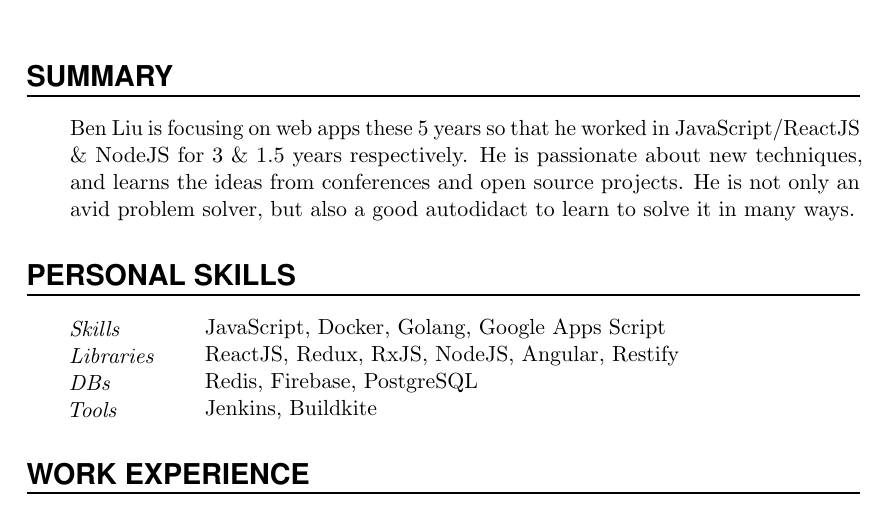
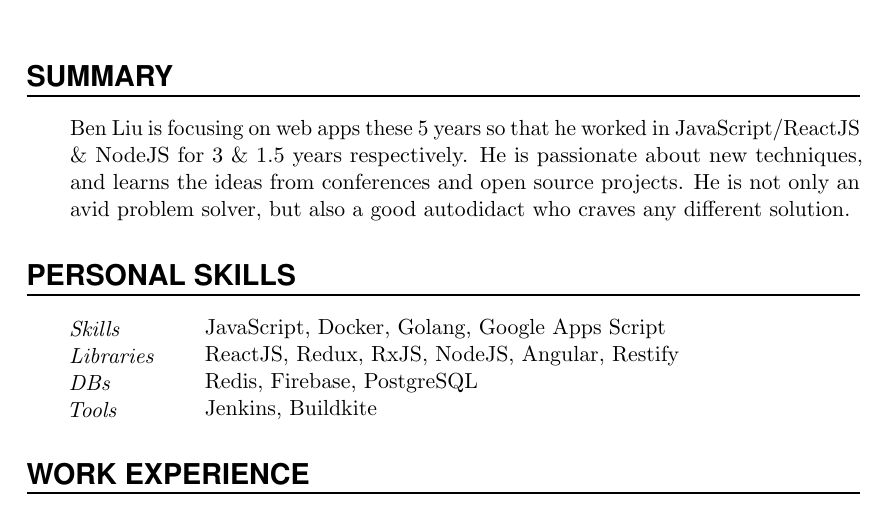
Before and after one commit to ben196888/resume, a LaTeX CV (Resume.tex): part of page 1 of 2, cut so that both start at the same text. Compiled offline with pdfLaTeX.

Commit message:
Update summary

```diff
--- a/Resume.tex
+++ b/Resume.tex
@@ -115,7 +115,8 @@
 \SummaryEntry{%
 Ben Liu is focusing on web apps these 5 years so that he worked in JavaScript/ReactJS \& NodeJS for 3 \& 1.5 years respectively.
 He is passionate about new techniques, and learns the ideas from conferences and open source projects.
-He is not only an avid problem solver, but also a good autodidact to learn to solve it in many ways.}
+He is not only an avid problem solver, but also a good autodidact who craves any different solution.
+}
 
 %%% Skills
 %%% ------------------------------------------------------------
```
